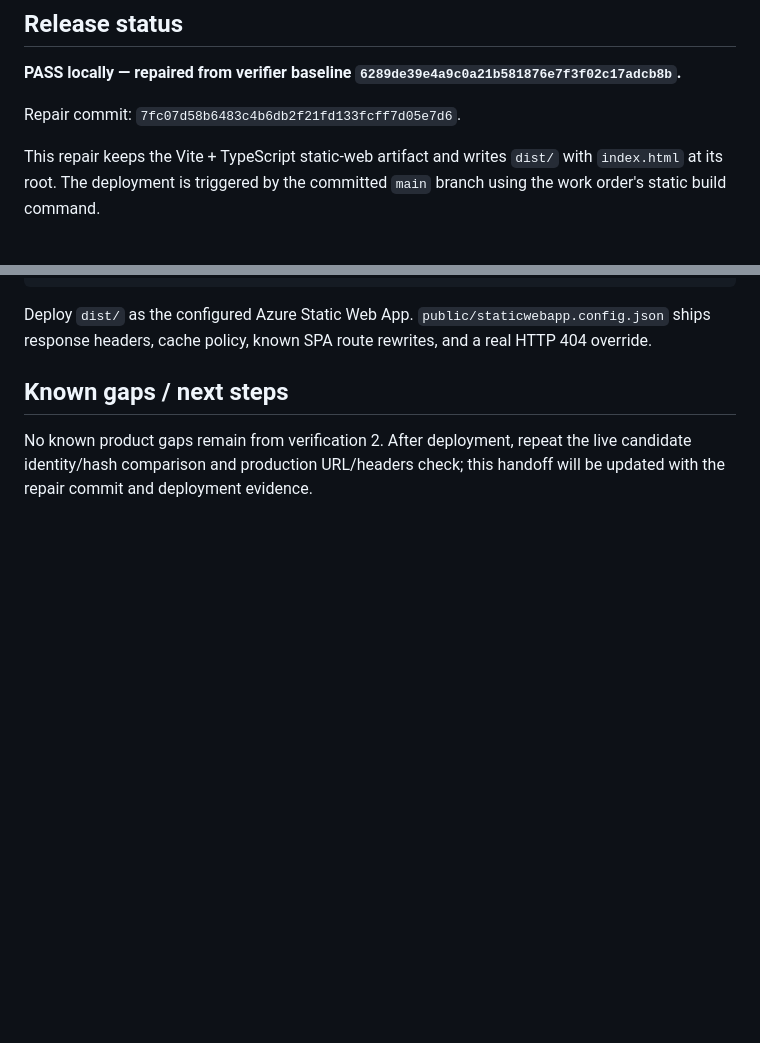
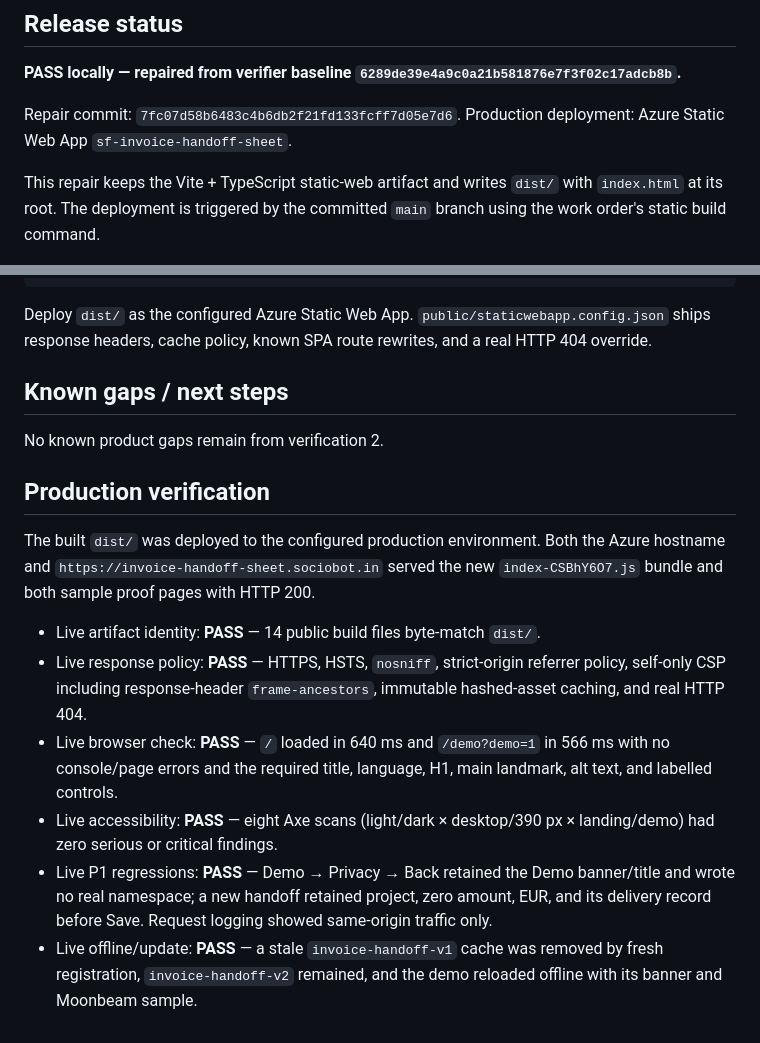
Before and after one commit to B-Divyesh/sf-invoice-handoff-sheet, a Markdown page: .factory/handoff.md, 2 parts joined by grey strips. Rendered like a GitHub page; blank space fills up the shorter version.

Commit message:
docs: record production repair verification

```diff
--- a/.factory/handoff.md
+++ b/.factory/handoff.md
@@ -6,6 +6,7 @@
 `6289de39e4a9c0a21b581876e7f3f02c17adcb8b`.**
 
 Repair commit: `7fc07d58b6483c4b6db2f21fd133fcff7d05e7d6`.
+Production deployment: Azure Static Web App `sf-invoice-handoff-sheet`.
 
 This repair keeps the Vite + TypeScript static-web artifact and writes `dist/`
 with `index.html` at its root. The deployment is triggered by the committed
@@ -87,6 +88,27 @@ ships response headers, cache policy, known SPA route rewrites, and a real HTTP
 
 ## Known gaps / next steps
 
-No known product gaps remain from verification 2. After deployment, repeat the
-live candidate identity/hash comparison and production URL/headers check; this
-handoff will be updated with the repair commit and deployment evidence.
+No known product gaps remain from verification 2.
+
+## Production verification
+
+The built `dist/` was deployed to the configured production environment. Both
+the Azure hostname and `https://invoice-handoff-sheet.sociobot.in` served the
+new `index-CSBhY6O7.js` bundle and both sample proof pages with HTTP 200.
+
+- Live artifact identity: **PASS** — 14 public build files byte-match `dist/`.
+- Live response policy: **PASS** — HTTPS, HSTS, `nosniff`, strict-origin
+  referrer policy, self-only CSP including response-header `frame-ancestors`,
+  immutable hashed-asset caching, and real HTTP 404.
+- Live browser check: **PASS** — `/` loaded in 640 ms and `/demo?demo=1` in
+  566 ms with no console/page errors and the required title, language, H1,
+  main landmark, alt text, and labelled controls.
+- Live accessibility: **PASS** — eight Axe scans (light/dark × desktop/390 px
+  × landing/demo) had zero serious or critical findings.
+- Live P1 regressions: **PASS** — Demo → Privacy → Back retained the Demo
+  banner/title and wrote no real namespace; a new handoff retained project,
+  zero amount, EUR, and its delivery record before Save. Request logging showed
+  same-origin traffic only.
+- Live offline/update: **PASS** — a stale `invoice-handoff-v1` cache was
+  removed by fresh registration, `invoice-handoff-v2` remained, and the demo
+  reloaded offline with its banner and Moonbeam sample.
```
